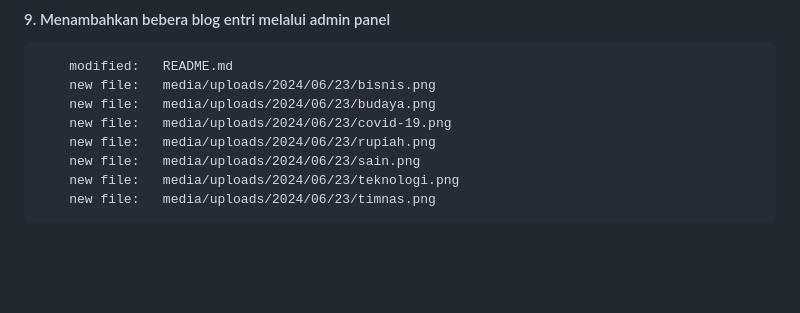
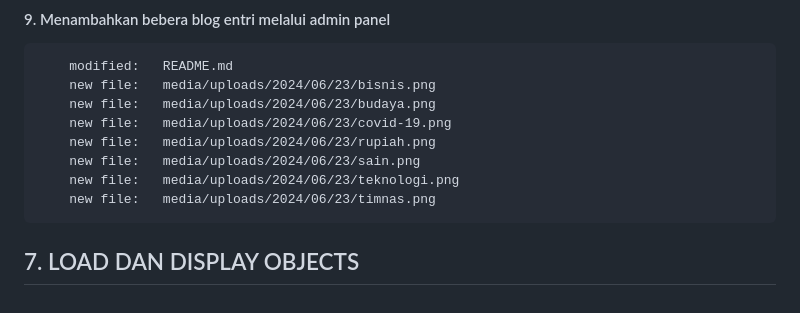
Before and after one commit to gurnitha/2466-dj5-blog-app, a Markdown page: README.md, the part around the change. Drawn GitHub-style; blank space fills up the shorter version.

Commit message:
---7. LOAD DAN DISPLAY OBJECTS---

```diff
--- a/README.md
+++ b/README.md
@@ -476,3 +476,7 @@ Local:E:\_WORKSPACE\2024\django\Rathan Kumar\DjangoBlog
         new file:   media/uploads/2024/06/23/sain.png
         new file:   media/uploads/2024/06/23/teknologi.png
         new file:   media/uploads/2024/06/23/timnas.png
+
+
+
+## 7. LOAD DAN DISPLAY OBJECTS
```
